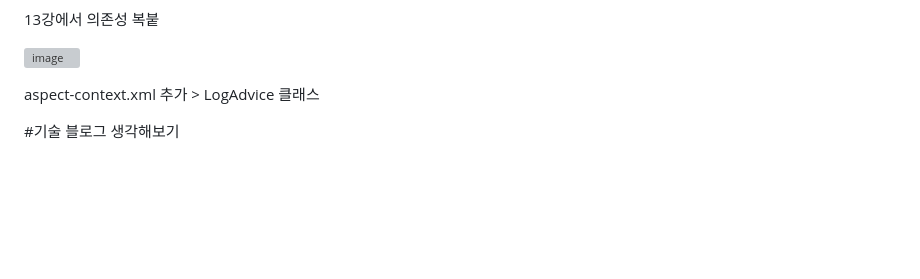
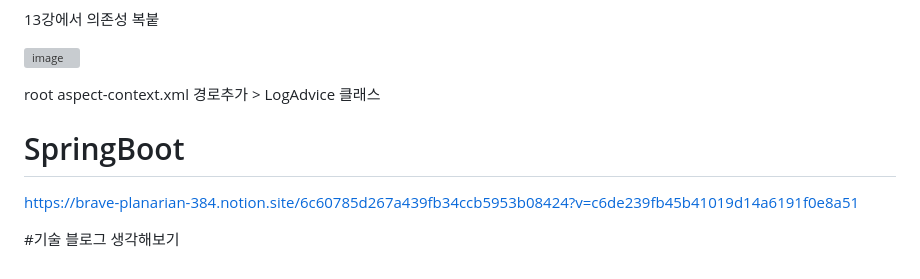
Before and after one commit to ddd654/Spring, a Markdown page: README.md, the part around the change. Drawn GitHub-style; blank space fills up the shorter version; grey boxes are pictures that could not be loaded.

```diff
--- a/README.md
+++ b/README.md
@@ -103,10 +103,13 @@ TestMapper인터페이스 만들어서 @Mapper 적어놓기,
 
 ![image](https://github.com/user-attachments/assets/14371f14-8bc0-4377-88c2-c861f6ab112e)
 
-aspect-context.xml 추가 > LogAdvice 클래스
+root aspect-context.xml 경로추가 > LogAdvice 클래스
 
 
 
+# SpringBoot
+
+https://brave-planarian-384.notion.site/6c60785d267a439fb34ccb5953b08424?v=c6de239fb45b41019d14a6191f0e8a51
 
 
 
```
